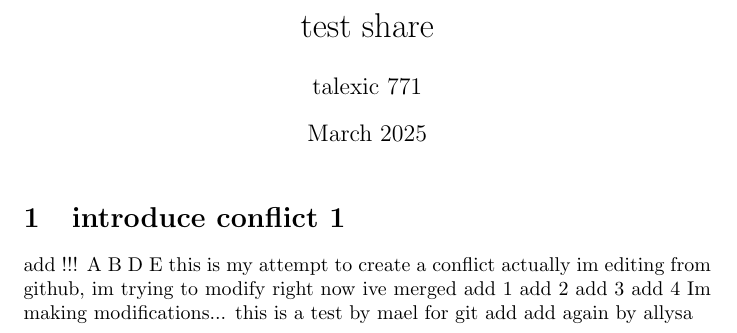
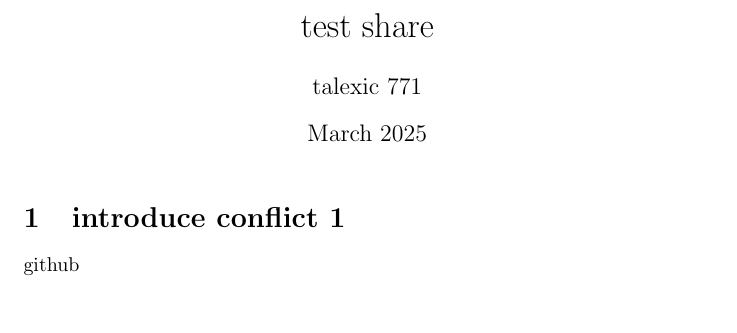
Before and after one commit to mael-hf/test-git, a LaTeX document (main.tex): part of the page, cut so that both start at the same text. Compiled offline with pdfLaTeX.

Commit message:
Update main.tex

```diff
--- a/main.tex
+++ b/main.tex
@@ -10,21 +10,5 @@
 \maketitle
 
 \section{introduce conflict 1}
-add !!!
-A
-B
-D
-E
-this is my attempt to create a conflict
-actually im editing
-from github, im trying to modify right now
-ive merged
-add 1
-add 2
-add 3
-add 4
-Im making modifications...
-this is a test by mael for git
-add
-add again by allysa
+github
 \end{document}
```
